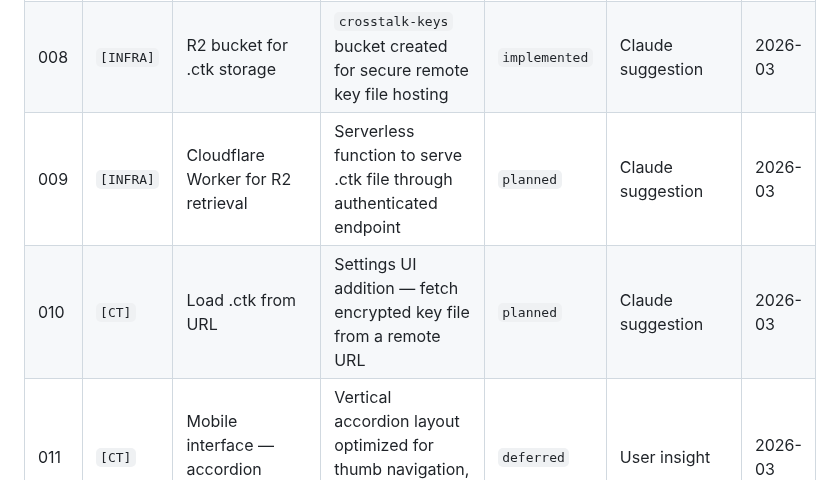
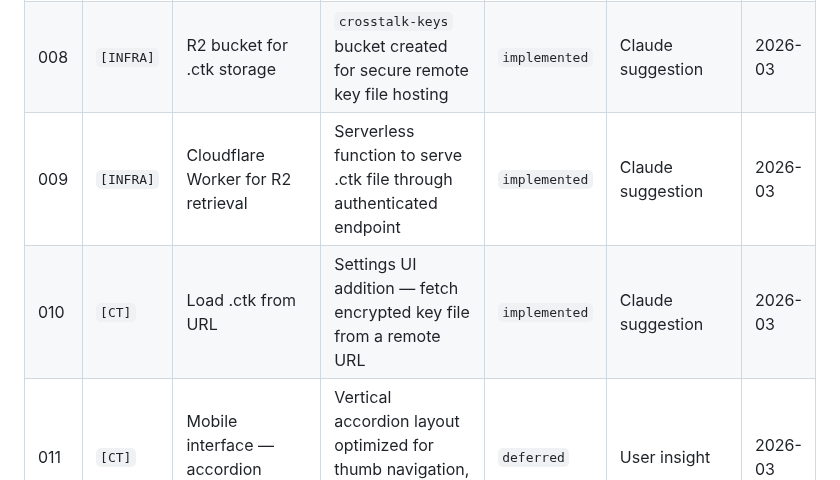
Before and after one commit to habermas-labs/crosstalk, a Markdown page: CT-TRACKER.md, the part around the change. GitHub-like rendering.

Commit message:
mark items 009 and 010 implemented — Worker and URL key load verified in production

```diff
--- a/CT-TRACKER.md
+++ b/CT-TRACKER.md
@@ -27,8 +27,8 @@ Low barrier to entry — if it crossed our minds, it belongs here.
 | 006 | `[INFRA]` | Cloudflare Pages deployment | Static hosting with GitHub integration for both projects | `implemented` | Infrastructure decision | 2026-03 |
 | 007 | `[INFRA]` | Cloudflare Access authentication | Email OTP gating during development phase | `implemented` | Infrastructure decision | 2026-03 |
 | 008 | `[INFRA]` | R2 bucket for .ctk storage | `crosstalk-keys` bucket created for secure remote key file hosting | `implemented` | Claude suggestion | 2026-03 |
-| 009 | `[INFRA]` | Cloudflare Worker for R2 retrieval | Serverless function to serve .ctk file through authenticated endpoint | `planned` | Claude suggestion | 2026-03 |
-| 010 | `[CT]` | Load .ctk from URL | Settings UI addition — fetch encrypted key file from a remote URL | `planned` | Claude suggestion | 2026-03 |
+| 009 | `[INFRA]` | Cloudflare Worker for R2 retrieval | Serverless function to serve .ctk file through authenticated endpoint | `implemented` | Claude suggestion | 2026-03 |
+| 010 | `[CT]` | Load .ctk from URL | Settings UI addition — fetch encrypted key file from a remote URL | `implemented` | Claude suggestion | 2026-03 |
 | 011 | `[CT]` | Mobile interface — accordion layout | Vertical accordion layout optimized for thumb navigation, one model visible at a time | `deferred` | User insight | 2026-03 |
 | 012 | `[CT]` | Conductor mode | Queue models to respond in sequence, each seeing prior responses before answering | `idea` | Claude suggestion | 2026-03 |
 | 013 | `[CT]` | Synthesis mode | Designate one model as synthesizer — summarizes points of convergence and divergence | `idea` | Claude suggestion | 2026-03 |
```
